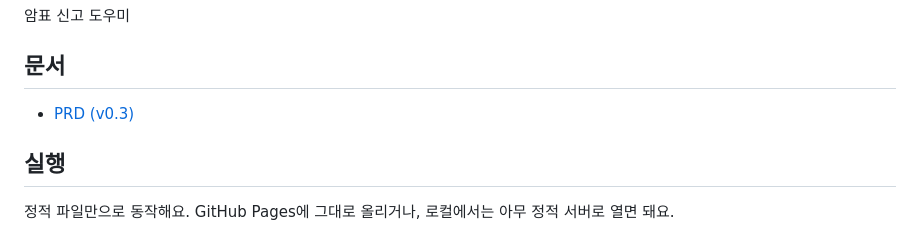
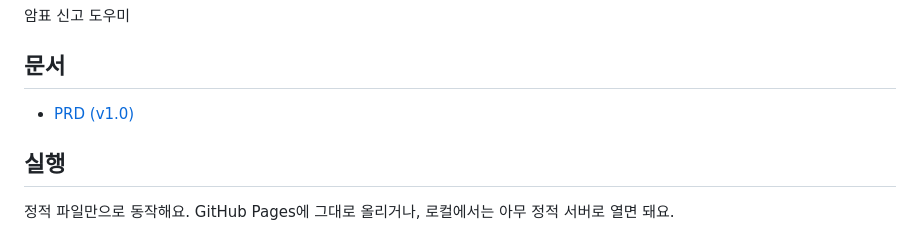
Before and after one commit to il-ho-kim/Ticket-Scalping-Report-Assistant, a Markdown page: README.md, the part around the change. GitHub-like rendering.

```diff
--- a/README.md
+++ b/README.md
@@ -3,7 +3,7 @@
 
 ## 문서
 
-- [PRD (v0.3)](docs/PRD.md)
+- [PRD (v1.0)](docs/PRD.md)
 
 ## 실행
 
```
Also changed, not shown: docs/PRD.md (+35 -110 lines).
